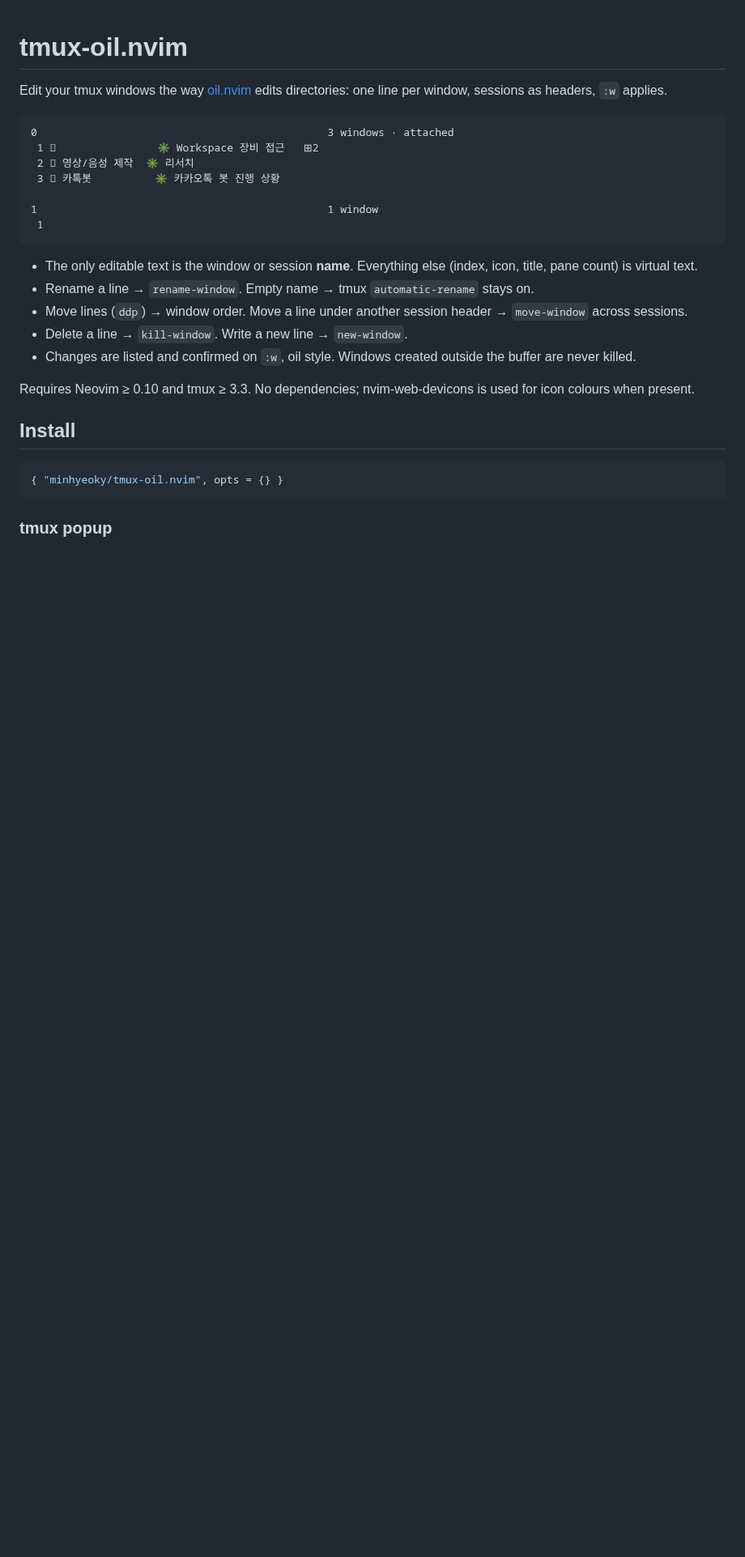
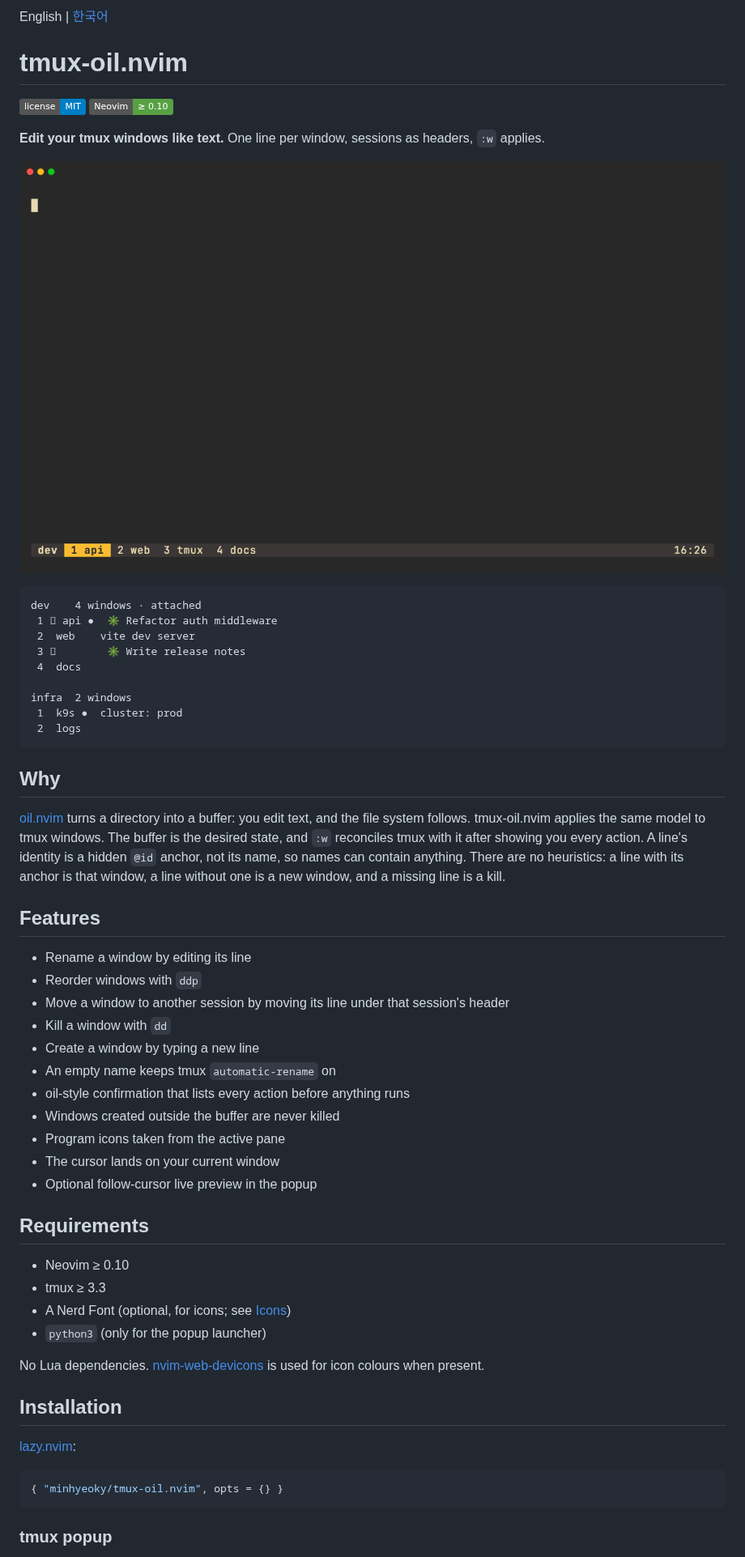
Before and after one commit to minhyeoky/tmux-oil.nvim, a Markdown page: README.md, the part around one of its changes. Shown at 81% size. Drawn GitHub-style; pictures changed too: demo/demo.gif (added); badges without logos; blank space fills up the shorter version.

````diff
--- a/README.md
+++ b/README.md
@@ -1,26 +1,56 @@
+English | [한국어](README.ko.md)
+
 # tmux-oil.nvim
 
-Edit your tmux windows the way [oil.nvim](https://github.com/stevearc/oil.nvim) edits directories: one line per window, sessions as headers, `:w` applies.
+![License: MIT](https://img.shields.io/badge/license-MIT-blue.svg)
+![Neovim >= 0.10](https://img.shields.io/badge/Neovim-%E2%89%A5%200.10-57A143.svg?logo=neovim&logoColor=white)
+
+**Edit your tmux windows like text.** One line per window, sessions as headers, `:w` applies.
+
+![demo](demo/demo.gif)
 
 ```
-0                                              3 windows · attached
- 1 󰚩                ✳ Workspace 장비 접근   ⊞2
- 2 󰚩 영상/음성 제작  ✳ 리서치
- 3 󰚩 카톡봇          ✳ 카카오톡 봇 진행 상황
+dev    4 windows · attached
+ 1 󰚩 api ●  ✳ Refactor auth middleware
+ 2  web    vite dev server
+ 3 󰚩        ✳ Write release notes
+ 4  docs
 
-1                                              1 window
- 1
+infra  2 windows
+ 1  k9s ●  cluster: prod
+ 2  logs
 ```
 
-- The only editable text is the window or session **name**. Everything else (index, icon, title, pane count) is virtual text.
-- Rename a line → `rename-window`. Empty name → tmux `automatic-rename` stays on.
-- Move lines (`ddp`) → window order. Move a line under another session header → `move-window` across sessions.
-- Delete a line → `kill-window`. Write a new line → `new-window`.
-- Changes are listed and confirmed on `:w`, oil style. Windows created outside the buffer are never killed.
+## Why
 
-Requires Neovim ≥ 0.10 and tmux ≥ 3.3. No dependencies; nvim-web-devicons is used for icon colours when present.
+[oil.nvim](https://github.com/stevearc/oil.nvim) turns a directory into a buffer: you edit text, and the file system follows. tmux-oil.nvim applies the same model to tmux windows. The buffer is the desired state, and `:w` reconciles tmux with it after showing you every action. A line's identity is a hidden `@id` anchor, not its name, so names can contain anything. There are no heuristics: a line with its anchor is that window, a line without one is a new window, and a missing line is a kill.
 
-## Install
+## Features
+
+- Rename a window by editing its line
+- Reorder windows with `ddp`
+- Move a window to another session by moving its line under that session's header
+- Kill a window with `dd`
+- Create a window by typing a new line
+- An empty name keeps tmux `automatic-rename` on
+- oil-style confirmation that lists every action before anything runs
+- Windows created outside the buffer are never killed
+- Program icons taken from the active pane
+- The cursor lands on your current window
+- Optional follow-cursor live preview in the popup
+
+## Requirements
+
+- Neovim ≥ 0.10
+- tmux ≥ 3.3
+- A Nerd Font (optional, for icons; see [Icons](#icons))
+- `python3` (only for the popup launcher)
+
+No Lua dependencies. [nvim-web-devicons](https://github.com/nvim-tree/nvim-web-devicons) is used for icon colours when present.
+
+## Installation
+
+[lazy.nvim](https://github.com/folke/lazy.nvim):
 
 ```lua
 { "minhyeoky/tmux-oil.nvim", opts = {} }
````
Also changed, not shown: other parts of README.md (+87 -23 lines), README.ko.md (added, +211 -0 lines), demo/hero.png (added), 9 other files.
